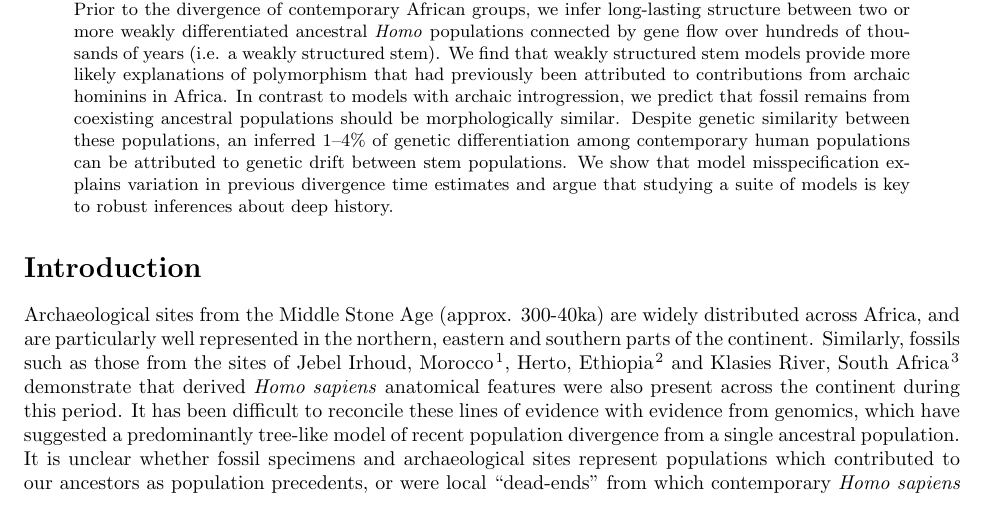
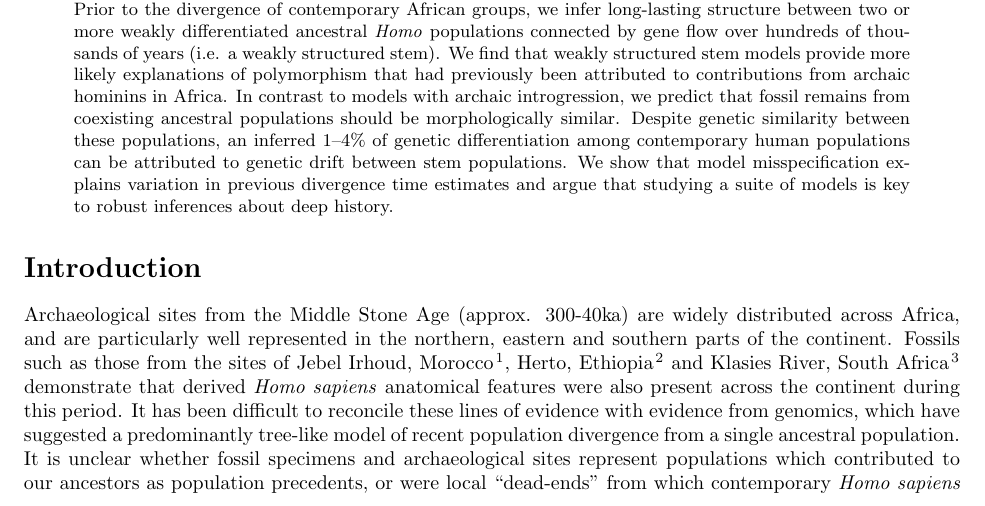
Before and after one commit to apragsdale/african-structure-paper, a LaTeX paper (paper.tex): part of page 1 of 12, cut so that both start at the same text. Compiled offline with pdfLaTeX.

Commit message:
minor edits

```diff
--- a/paper.tex
+++ b/paper.tex
@@ -82,7 +82,7 @@ robust inferences about deep history.
 
 Archaeological sites from the Middle Stone Age (approx. 300-40ka) are widely
 distributed across Africa, and are particularly well represented in the
-northern, eastern and southern parts of the continent. Similarly, fossils
+northern, eastern and southern parts of the continent. Fossils
 such as those from the sites of Jebel Irhoud, Morocco \citep{Hublin2017-cq}, Herto, Ethiopia
 \citep{White2003-bk} and Klasies River, South Africa \citep{Deacon1995-rx} demonstrate that
 derived \emph{Homo sapiens} anatomical features were also present across the
```
Also changed, not shown: paper.tex (2 more changed lines).
